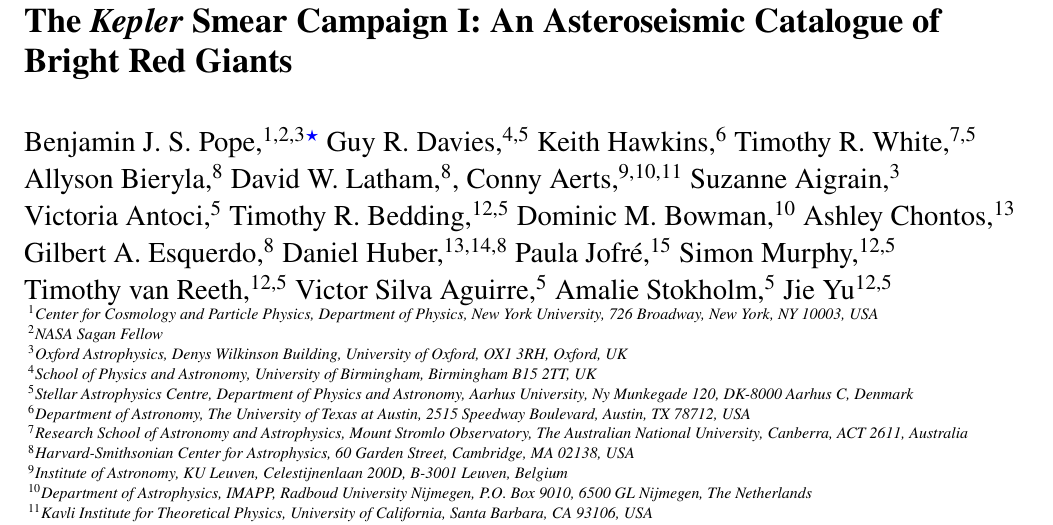
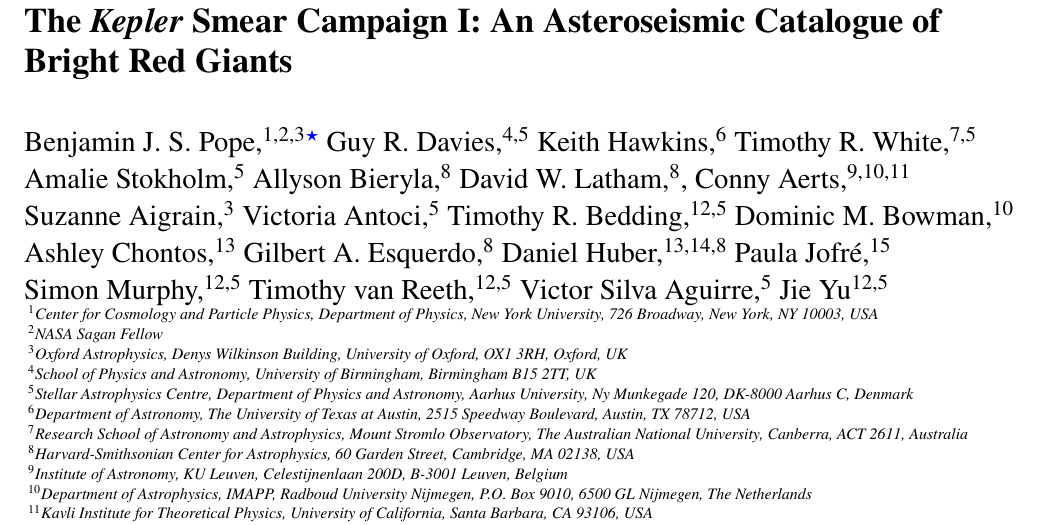
Before and after one commit to benjaminpope/smearcampaign, a LaTeX paper (paper/ms.tex): part of page 1 of 16, cut so that both start at the same text. Compiled offline with pdfLaTeX; a LaTeX package or settings file that is missing is left out.

Commit message:
Author list

```diff
--- a/paper/ms.tex
+++ b/paper/ms.tex
@@ -83,21 +83,21 @@
 Guy R. Davies,$^{4,5}$
 Keith Hawkins,$^{6}$
 Timothy R. White,$^{7,5}$\newauthor
+Amalie Stokholm,$^{5}$
 Allyson Bieryla,$^{8}$
 David W. Latham,$^{8}$,
-Conny Aerts,$^{9,10,11}$
-Suzanne Aigrain,$^{3}$ \newauthor
+Conny Aerts,$^{9,10,11}$\newauthor
+Suzanne Aigrain,$^{3}$
 Victoria Antoci,$^{5}$
 Timothy R. Bedding,$^{12,5}$
-Dominic M. Bowman,$^{10}$
-Ashley Chontos,$^{13}$\newauthor
+Dominic M. Bowman,$^{10}$\newauthor
+Ashley Chontos,$^{13}$
 Gilbert A. Esquerdo,$^{8}$
 Daniel Huber,$^{13,14,8}$
-Paula Jofr\'{e},$^{15}$
-Simon Murphy,$^{12,5}$\newauthor
+Paula Jofr\'{e},$^{15}$\newauthor
+Simon Murphy,$^{12,5}$
 Timothy van Reeth,$^{12,5}$
 Victor Silva Aguirre,$^{5}$
-Amalie Stokholm,$^{5}$
 Jie Yu$^{12,5}$
 \\
 % List of institutions
```
Also changed, not shown: paper/ms.pdf.
